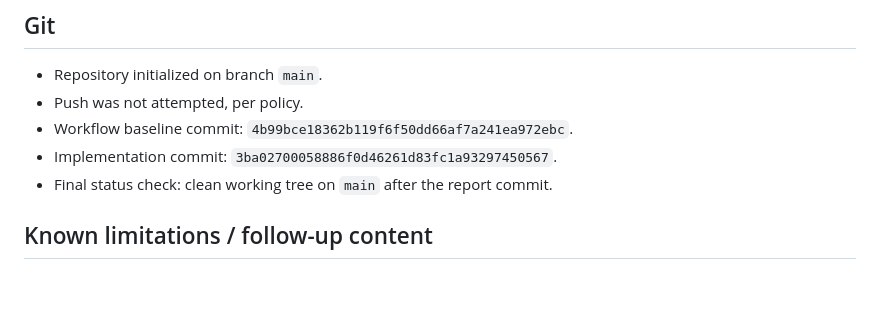
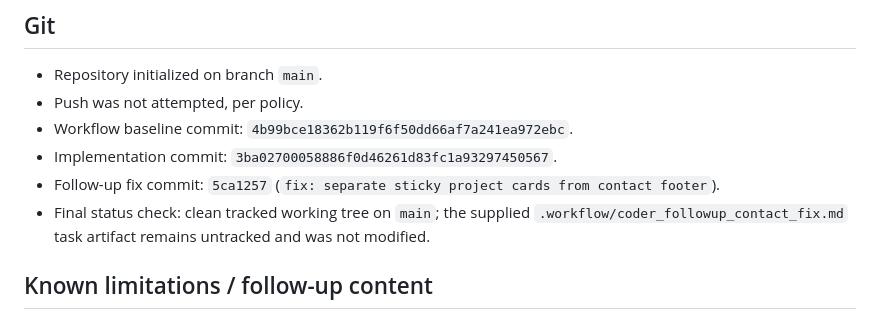
Before and after one commit to 0865marc/marc-portfolio, a Markdown page: .workflow/implementation_report.md, the part around the change. Rendered like a GitHub page; blank space fills up the shorter version.

Commit message:
docs: record contact overlap follow-up

```diff
--- a/.workflow/implementation_report.md
+++ b/.workflow/implementation_report.md
@@ -111,7 +111,8 @@ The app did pass the production build and local HTTP smoke check. Source-level s
 - Push was not attempted, per policy.
 - Workflow baseline commit: `4b99bce18362b119f6f50dd66af7a241ea972ebc`.
 - Implementation commit: `3ba02700058886f0d46261d83fc1a93297450567`.
-- Final status check: clean working tree on `main` after the report commit.
+- Follow-up fix commit: `5ca1257` (`fix: separate sticky project cards from contact footer`).
+- Final status check: clean tracked working tree on `main`; the supplied `.workflow/coder_followup_contact_fix.md` task artifact remains untracked and was not modified.
 
 ## Known limitations / follow-up content
 
```
